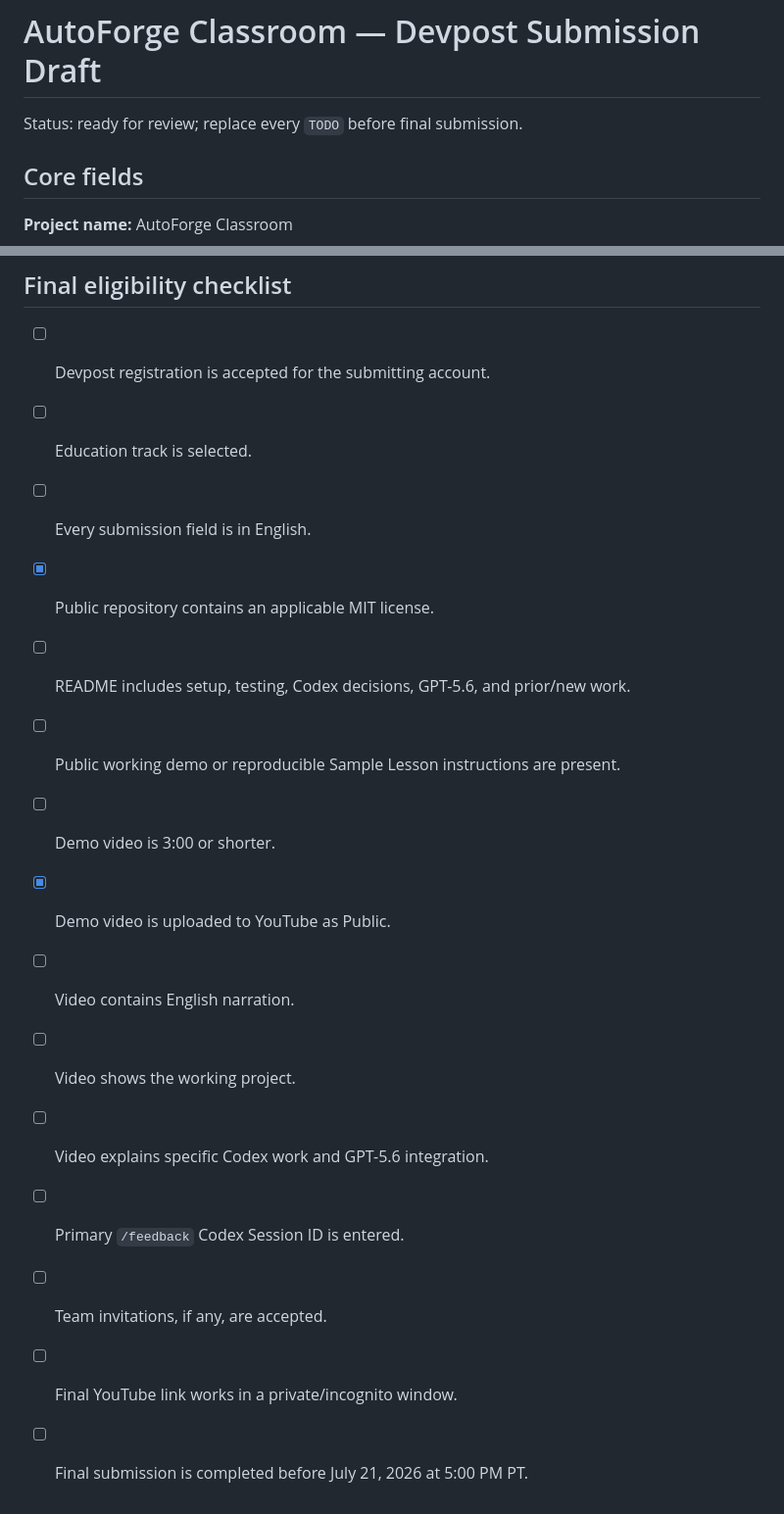
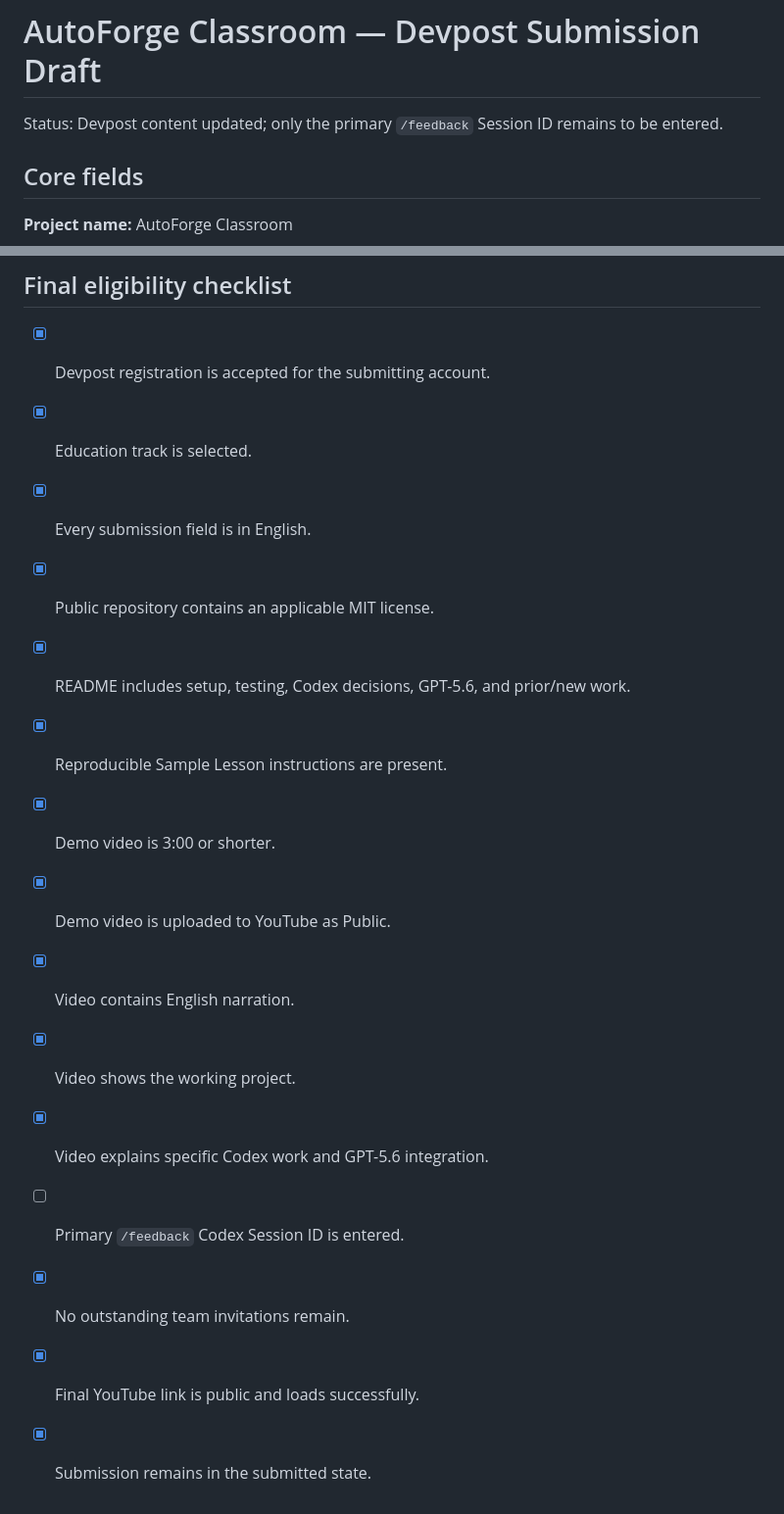
Before and after one commit to junlive0121/autoforge-ai, a Markdown page: docs/devpost-submission.md, 2 parts joined by grey strips. Shown at 98% size. Rendered like a GitHub page.

Commit message:
Polish submission checklist

```diff
--- a/docs/devpost-submission.md
+++ b/docs/devpost-submission.md
@@ -1,6 +1,7 @@
 # AutoForge Classroom — Devpost Submission Draft
 
-Status: ready for review; replace every `TODO` before final submission.
+Status: Devpost content updated; only the primary `/feedback` Session ID
+remains to be entered.
 
 ## Core fields
 
@@ -170,18 +171,18 @@ For live generation, provide a valid OpenAI API key and click
 
 ## Final eligibility checklist
 
-- [ ] Devpost registration is accepted for the submitting account.
-- [ ] Education track is selected.
-- [ ] Every submission field is in English.
+- [x] Devpost registration is accepted for the submitting account.
+- [x] Education track is selected.
+- [x] Every submission field is in English.
 - [x] Public repository contains an applicable MIT license.
-- [ ] README includes setup, testing, Codex decisions, GPT-5.6, and prior/new work.
-- [ ] Public working demo or reproducible Sample Lesson instructions are present.
-- [ ] Demo video is 3:00 or shorter.
+- [x] README includes setup, testing, Codex decisions, GPT-5.6, and prior/new work.
+- [x] Reproducible Sample Lesson instructions are present.
+- [x] Demo video is 3:00 or shorter.
 - [x] Demo video is uploaded to YouTube as Public.
-- [ ] Video contains English narration.
-- [ ] Video shows the working project.
-- [ ] Video explains specific Codex work and GPT-5.6 integration.
+- [x] Video contains English narration.
+- [x] Video shows the working project.
+- [x] Video explains specific Codex work and GPT-5.6 integration.
 - [ ] Primary `/feedback` Codex Session ID is entered.
-- [ ] Team invitations, if any, are accepted.
-- [ ] Final YouTube link works in a private/incognito window.
-- [ ] Final submission is completed before July 21, 2026 at 5:00 PM PT.
+- [x] No outstanding team invitations remain.
+- [x] Final YouTube link is public and loads successfully.
+- [x] Submission remains in the submitted state.
```
Also changed, not shown: README.md (+1 -1 lines).
